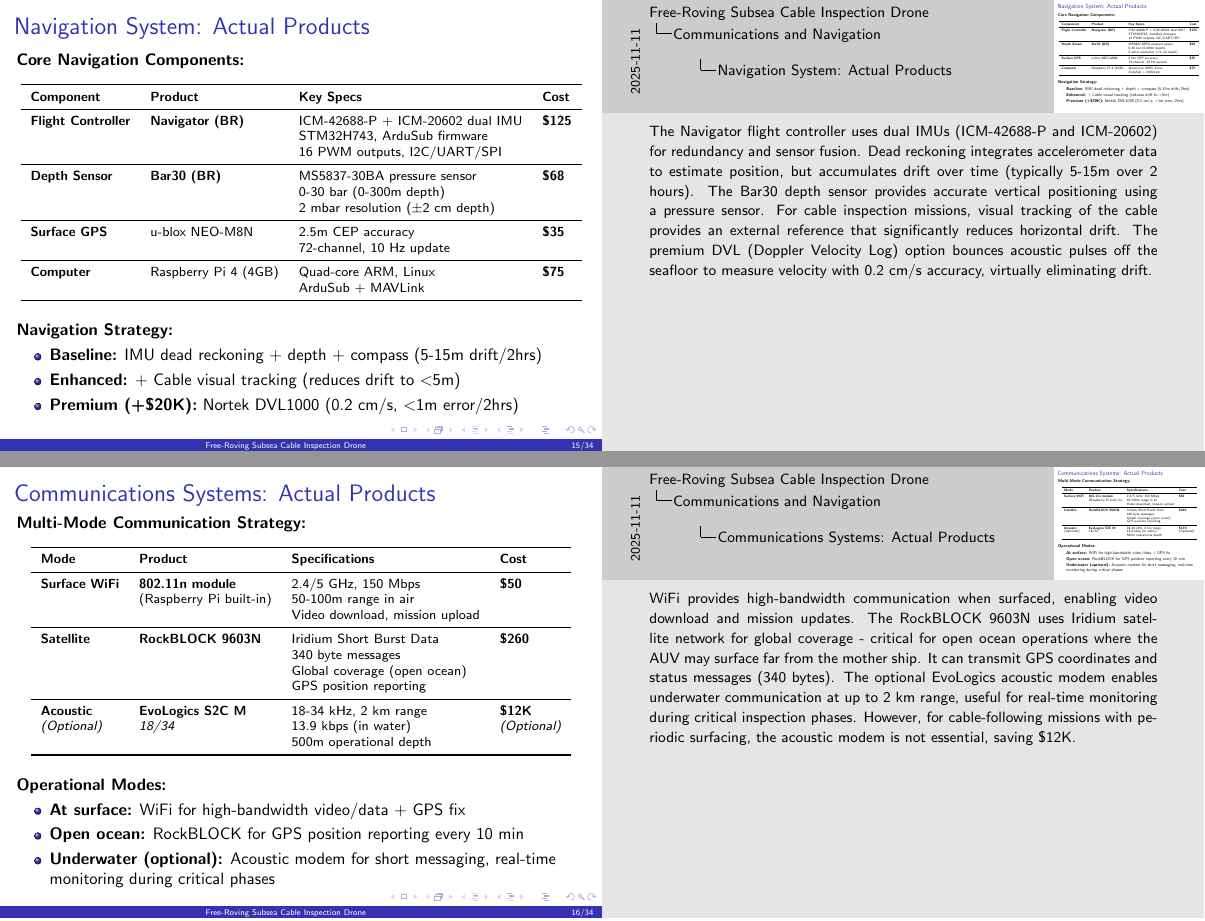
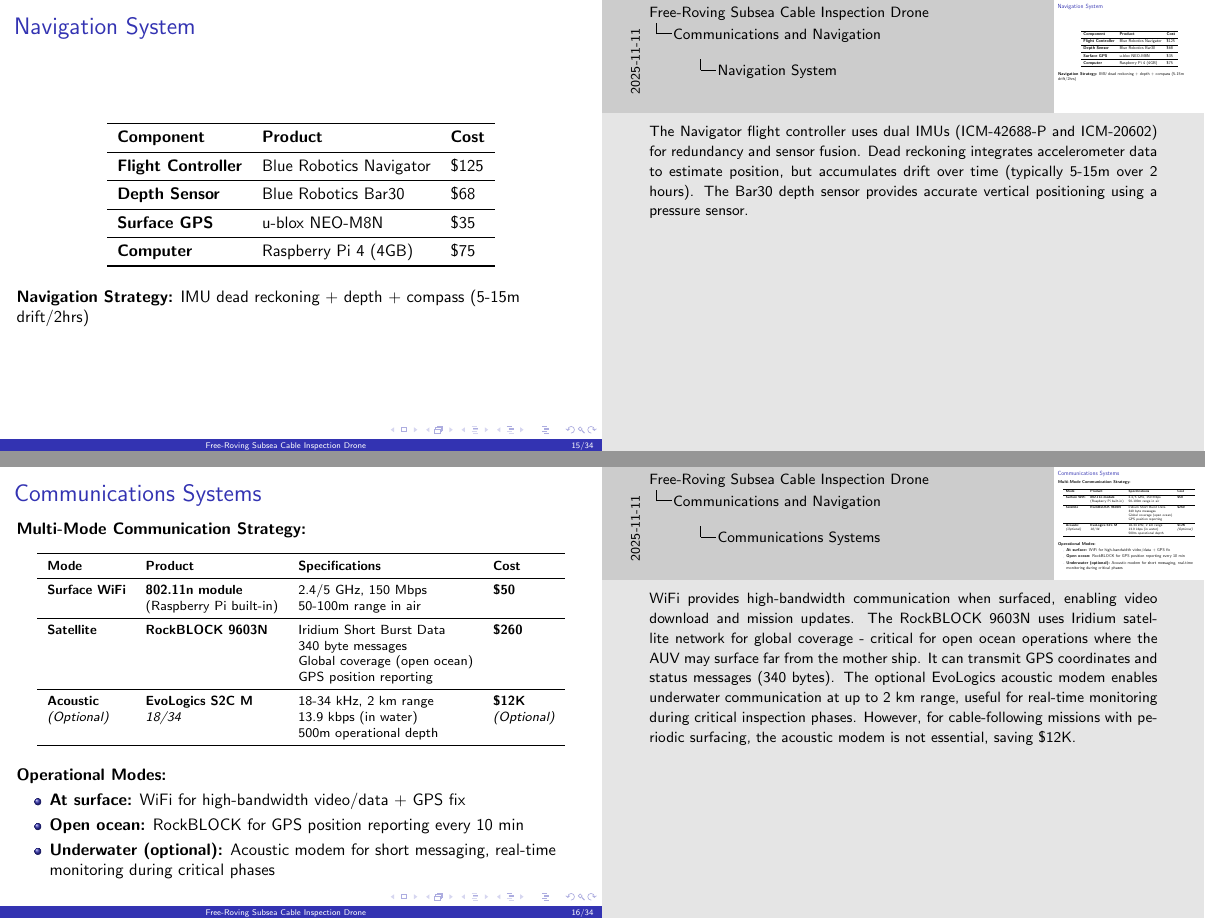
Before and after one commit to liuzihe02/iia, LaTeX slides (ExA/slides.tex): pages 15 and 16 of 34, joined at a grey line. Compiled offline with pdfLaTeX.

Commit message:
trimming

```diff
--- a/ExA/slides.tex
+++ b/ExA/slides.tex
@@ -334,31 +334,24 @@
 
   \vspace{0.5em}
 
-  \textbf{Result:} → Minimise communication — majority of data stored on the vehicle, only allowing small and simple commands to be communicated.
+  \textbf{Result:} Minimise communication — majority of data stored on the vehicle, only allowing small and simple commands to be communicated.
 \end{frame}
 
-\begin{frame}{Navigation System: Actual Products}
-  \textbf{Core Navigation Components:}
+
+\begin{frame}{Navigation System}
 
   \begin{table}
-    \footnotesize
-    \begin{tabular}{llll}
+    \begin{tabular}{lll}
       \toprule
-      \textbf{Component}         & \textbf{Product}        & \textbf{Key Specs}                  & \textbf{Cost}  \\
+      \textbf{Component}         & \textbf{Product}        & \textbf{Cost} \\
       \midrule
-      \textbf{Flight Controller} & \textbf{Navigator (BR)} & ICM-42688-P + ICM-20602 dual IMU    & \textbf{\$125} \\
-                                 &                         & STM32H743, ArduSub firmware         &                \\
-                                 &                         & 16 PWM outputs, I2C/UART/SPI        &                \\
+      \textbf{Flight Controller} & Blue Robotics Navigator & \$125         \\
       \midrule
-      \textbf{Depth Sensor}      & \textbf{Bar30 (BR)}     & MS5837-30BA pressure sensor         & \textbf{\$68}  \\
-                                 &                         & 0-30 bar (0-300m depth)             &                \\
-                                 &                         & 2 mbar resolution ($\pm$2 cm depth) &                \\
+      \textbf{Depth Sensor}      & Blue Robotics Bar30     & \$68          \\
       \midrule
-      \textbf{Surface GPS}       & u-blox NEO-M8N          & 2.5m CEP accuracy                   & \textbf{\$35}  \\
-                                 &                         & 72-channel, 10 Hz update            &                \\
+      \textbf{Surface GPS}       & u-blox NEO-M8N          & \$35          \\
       \midrule
-      \textbf{Computer}          & Raspberry Pi 4 (4GB)    & Quad-core ARM, Linux                & \textbf{\$75}  \\
-                                 &                         & ArduSub + MAVLink                   &                \\
+      \textbf{Computer}          & Raspberry Pi 4 (4GB)    & \$75          \\
       \bottomrule
     \end{tabular}
   \end{table}
@@ -366,38 +359,34 @@
   \vspace{0.5em}
 
   \textbf{Navigation Strategy:}
-  \begin{itemize}
-    \item \textbf{Baseline:} IMU dead reckoning + depth + compass (5-15m drift/2hrs)
-    \item \textbf{Enhanced:} + Cable visual tracking (reduces drift to $<$5m)
-    \item \textbf{Premium (+\$20K):} Nortek DVL1000 (0.2 cm/s, $<$1m error/2hrs)
-  \end{itemize}
+  IMU dead reckoning + depth + compass (5-15m drift/2hrs)
 
   \note{
-    The Navigator flight controller uses dual IMUs (ICM-42688-P and ICM-20602) for redundancy and sensor fusion. Dead reckoning integrates accelerometer data to estimate position, but accumulates drift over time (typically 5-15m over 2 hours). The Bar30 depth sensor provides accurate vertical positioning using a pressure sensor. For cable inspection missions, visual tracking of the cable provides an external reference that significantly reduces horizontal drift. The premium DVL (Doppler Velocity Log) option bounces acoustic pulses off the seafloor to measure velocity with 0.2 cm/s accuracy, virtually eliminating drift.
+    The Navigator flight controller uses dual IMUs (ICM-42688-P and ICM-20602) for redundancy and sensor fusion. Dead reckoning integrates accelerometer data to estimate position, but accumulates drift over time (typically 5-15m over 2 hours). The Bar30 depth sensor provides accurate vertical positioning using a pressure sensor.
   }
 \end{frame}
 
-\begin{frame}{Communications Systems: Actual Products}
+\begin{frame}{Communications Systems}
   \textbf{Multi-Mode Communication Strategy:}
 
   \begin{table}
     \footnotesize
     \begin{tabular}{llll}
       \toprule
-      \textbf{Mode}         & \textbf{Product}         & \textbf{Specifications}        & \textbf{Cost}       \\
+      \textbf{Mode}         & \textbf{Product}         & \textbf{Specifications}      & \textbf{Cost}       \\
       \midrule
-      \textbf{Surface WiFi} & \textbf{802.11n module}  & 2.4/5 GHz, 150 Mbps            & \textbf{\$50}       \\
-                            & (Raspberry Pi built-in)  & 50-100m range in air           &                     \\
-                            &                          & Video download, mission upload &                     \\
+      \textbf{Surface WiFi} & \textbf{802.11n module}  & 2.4/5 GHz, 150 Mbps          & \textbf{\$50}       \\
+                            & (Raspberry Pi built-in)  & 50-100m range in air         &                     \\
+
       \midrule
-      \textbf{Satellite}    & \textbf{RockBLOCK 9603N} & Iridium Short Burst Data       & \textbf{\$260}      \\
-                            &                          & 340 byte messages              &                     \\
-                            &                          & Global coverage (open ocean)   &                     \\
-                            &                          & GPS position reporting         &                     \\
+      \textbf{Satellite}    & \textbf{RockBLOCK 9603N} & Iridium Short Burst Data     & \textbf{\$260}      \\
+                            &                          & 340 byte messages            &                     \\
+                            &                          & Global coverage (open ocean) &                     \\
+                            &                          & GPS position reporting       &                     \\
       \midrule
-      \textbf{Acoustic}     & \textbf{EvoLogics S2C M} & 18-34 kHz, 2 km range          & \textbf{\$12K}      \\
-      \textit{(Optional)}   & \textit{18/34}           & 13.9 kbps (in water)           & \textit{(Optional)} \\
-                            &                          & 500m operational depth         &                     \\
+      \textbf{Acoustic}     & \textbf{EvoLogics S2C M} & 18-34 kHz, 2 km range        & \textbf{\$12K}      \\
+      \textit{(Optional)}   & \textit{18/34}           & 13.9 kbps (in water)         & \textit{(Optional)} \\
+                            &                          & 500m operational depth       &                     \\
       \bottomrule
     \end{tabular}
   \end{table}
```
Also changed, not shown: ExA/slides.pdf, ExA/slides.tex (6 more changed lines).
